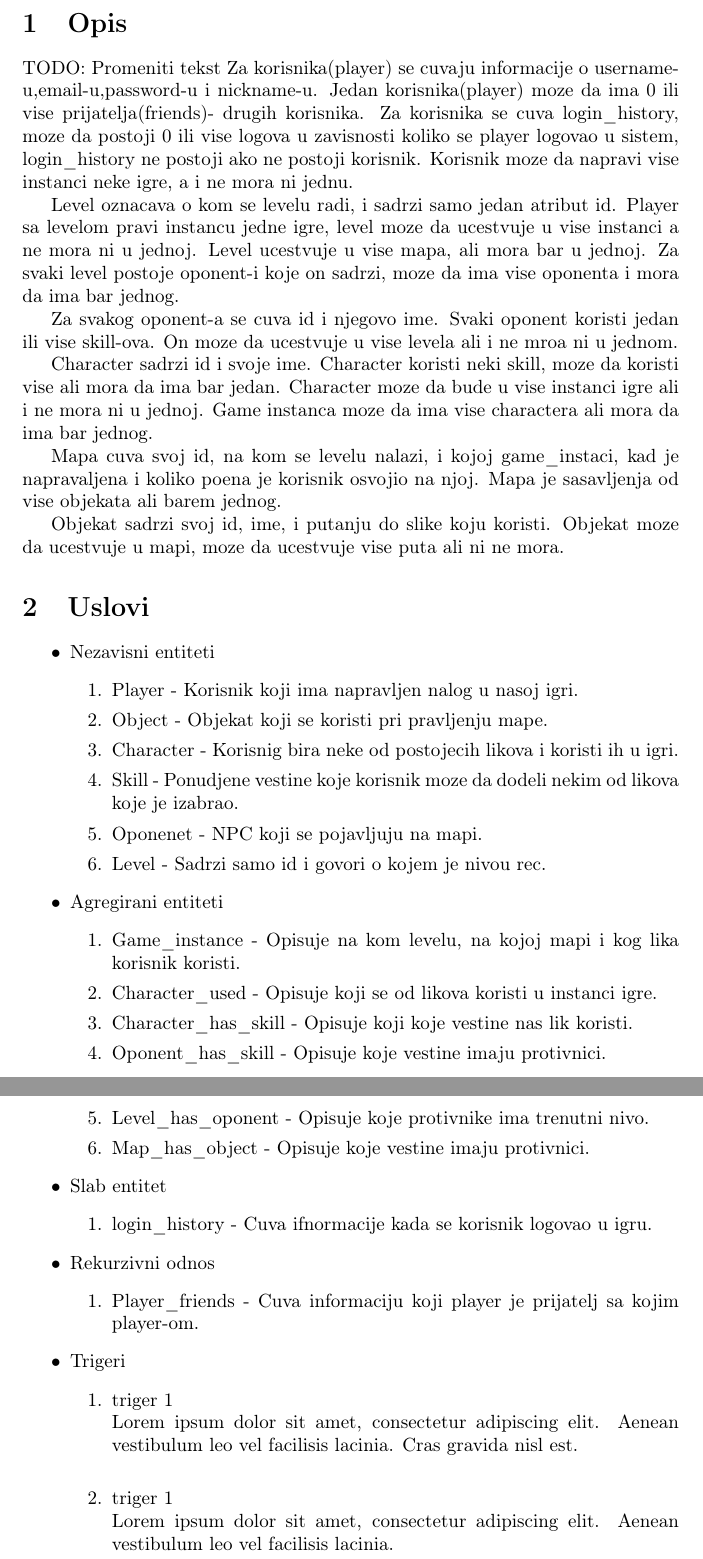
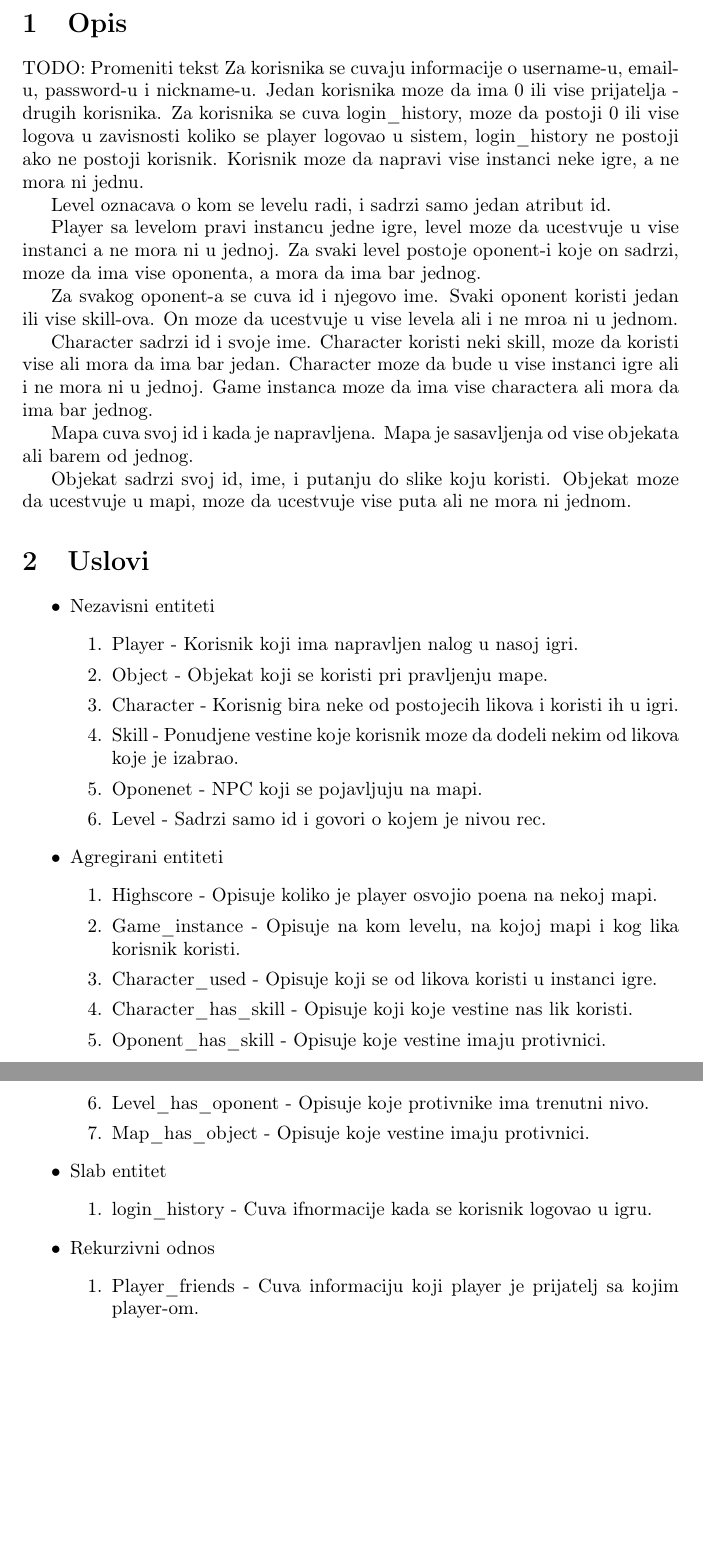
Before and after one commit to Grula/Online-Game-DB, a LaTeX document (online_game.tex): two parts of pages 1 and 2 of 2, joined at a grey line, cut so that both start at the same text, the shorter picture padded with empty space. Compiled offline with pdfLaTeX.

Commit message:
Izmene u tekstu

```diff
--- a/online_game.tex
+++ b/online_game.tex
@@ -6,20 +6,28 @@
 
 \section {Opis}
 TODO: Promeniti tekst
-Za korisnika(player) se cuvaju informacije o username-u,email-u,password-u i nickname-u. Jedan korisnika(player) moze da ima 0 ili vise prijatelja(friends)- drugih korisnika.
+Za korisnika se cuvaju informacije o username-u, email-u, password-u i nickname-u.
+Jedan korisnika moze da ima 0 ili vise prijatelja - drugih korisnika.
 Za korisnika se cuva login\_history, moze da postoji 0 ili vise logova u zavisnosti koliko se player logovao u sistem, login\_history ne postoji ako ne postoji korisnik.
-Korisnik moze da napravi vise instanci neke igre, a i ne mora ni jednu.
+Korisnik moze da napravi vise instanci neke igre, a ne mora ni jednu.
 
-Level oznacava o kom se levelu radi, i sadrzi samo jedan atribut id. Player sa levelom pravi instancu jedne igre, level moze da ucestvuje u vise instanci a ne mora ni u jednoj.
-Level ucestvuje u vise mapa, ali mora bar u jednoj. Za svaki level postoje oponent-i koje on sadrzi, moze da ima vise oponenta i mora da ima bar jednog.
+Level oznacava o kom se levelu radi, i sadrzi samo jedan atribut id.
+
+Player sa levelom pravi instancu jedne igre, level moze da ucestvuje u vise instanci a ne mora ni u jednoj.
+Za svaki level postoje oponent-i koje on sadrzi, moze da ima vise oponenta, a mora da ima bar jednog.
 
 Za svakog oponent-a se cuva id i njegovo ime. Svaki oponent koristi jedan ili vise skill-ova. On moze da ucestvuje u vise levela ali i ne mroa ni u jednom.
 
-Character sadrzi id i svoje ime. Character koristi neki skill, moze da koristi vise ali mora da ima bar jedan. Character moze da bude u vise instanci igre ali i ne mora ni u jednoj. Game instanca moze da ima vise charactera ali mora da ima bar jednog.
+Character sadrzi id i svoje ime.
+Character koristi neki skill, moze da koristi vise ali mora da ima bar jedan.
+Character moze da bude u vise instanci igre ali i ne mora ni u jednoj.
+Game instanca moze da ima vise charactera ali mora da ima bar jednog.
 
-Mapa cuva svoj id, na kom se levelu nalazi, i kojoj game\_instaci, kad je napravaljena i koliko poena je korisnik osvojio na njoj. Mapa je sasavljenja od vise objekata ali barem jednog.
+Mapa cuva svoj id i kada je napravljena.
+Mapa je sasavljenja od vise objekata ali barem od jednog.
 
-Objekat sadrzi svoj id, ime, i putanju do slike koju koristi. Objekat moze da ucestvuje u mapi, moze da ucestvuje vise puta ali ni ne mora.
+Objekat sadrzi svoj id, ime, i putanju do slike koju koristi.
+Objekat moze da ucestvuje u mapi, moze da ucestvuje vise puta ali ne mora ni jednom.
 
 \section {Uslovi}
 
@@ -36,6 +44,7 @@ Objekat sadrzi svoj id, ime, i putanju do slike koju koristi. Objekat moze da uc
 
 \item Agregirani entiteti
 	\begin{enumerate}
+	\item Highscore - Opisuje koliko je player osvojio poena na nekoj mapi.
 	\item Game\_instance - Opisuje na kom levelu, na kojoj mapi i kog lika korisnik koristi.
 	\item Character\_used - Opisuje koji se od likova koristi u instanci igre.
 	\item Character\_has\_skill - Opisuje koji koje vestine nas lik koristi.
@@ -55,15 +64,6 @@ Objekat sadrzi svoj id, ime, i putanju do slike koju koristi. Objekat moze da uc
 	\item Player\_friends - Cuva informaciju koji player je prijatelj sa kojim player-om.
 	\end{enumerate}
 
-\item Trigeri
-	\begin{enumerate}
-	\item triger 1 \newline
-		Lorem ipsum dolor sit amet, consectetur adipiscing elit. Aenean vestibulum leo vel facilisis lacinia. Cras gravida nisl est. \newline
-
-	\item triger 1 \newline
-		Lorem ipsum dolor sit amet, consectetur adipiscing elit. Aenean vestibulum leo vel facilisis lacinia.
-
-	\end{enumerate}
 
 \end{itemize}
 
```
Also changed, not shown: online_game.pdf.
